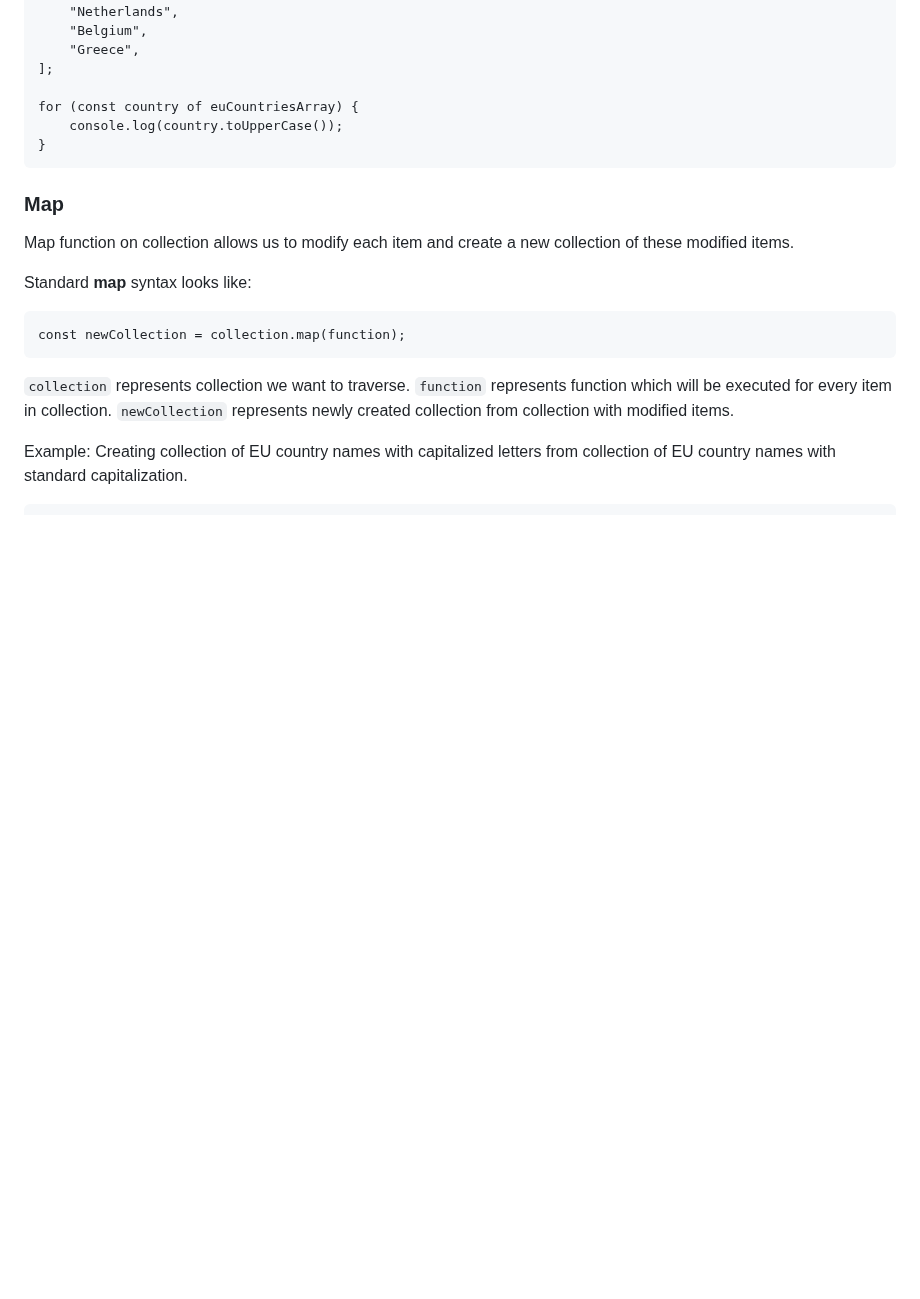
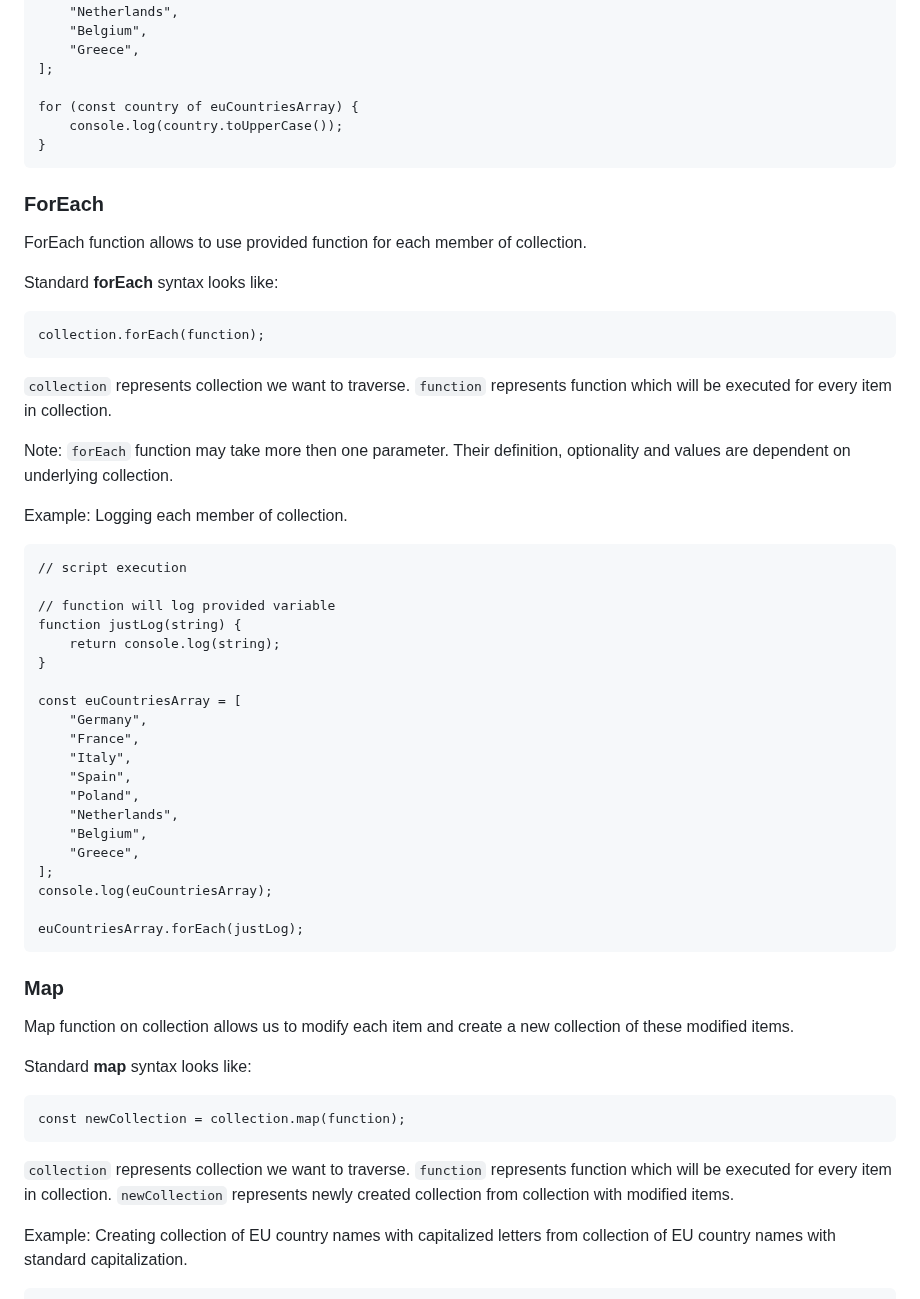
Before and after one commit to Lachtan9K/spselit-javascript, a Markdown page: 08-Loops.md, the part around the change. GitHub-like rendering; blank space fills up the shorter version.

Commit message:
Add foreach function to loops

```diff
--- a/08-Loops.md
+++ b/08-Loops.md
@@ -194,6 +194,41 @@ Example from above rewritten as **for...of**:
         console.log(country.toUpperCase());
     }
 
+### ForEach
+
+ForEach function allows to use provided function for each member of collection.
+
+Standard **forEach** syntax looks like:
+
+    collection.forEach(function);
+
+`collection` represents collection we want to traverse. `function` represents function which will be executed for every item in collection.
+
+Note: `forEach` function may take more then one parameter. Their definition, optionality and values are dependent on underlying collection.
+
+Example: Logging each member of collection.
+
+    // script execution
+
+    // function will log provided variable
+    function justLog(string) {
+        return console.log(string);
+    }
+
+    const euCountriesArray = [
+        "Germany",
+        "France",
+        "Italy",
+        "Spain",
+        "Poland",
+        "Netherlands",
+        "Belgium",
+        "Greece",
+    ];
+    console.log(euCountriesArray);
+
+    euCountriesArray.forEach(justLog);
+
 ### Map
 
 Map function on collection allows us to modify each item and create a new collection of these modified items.
```
